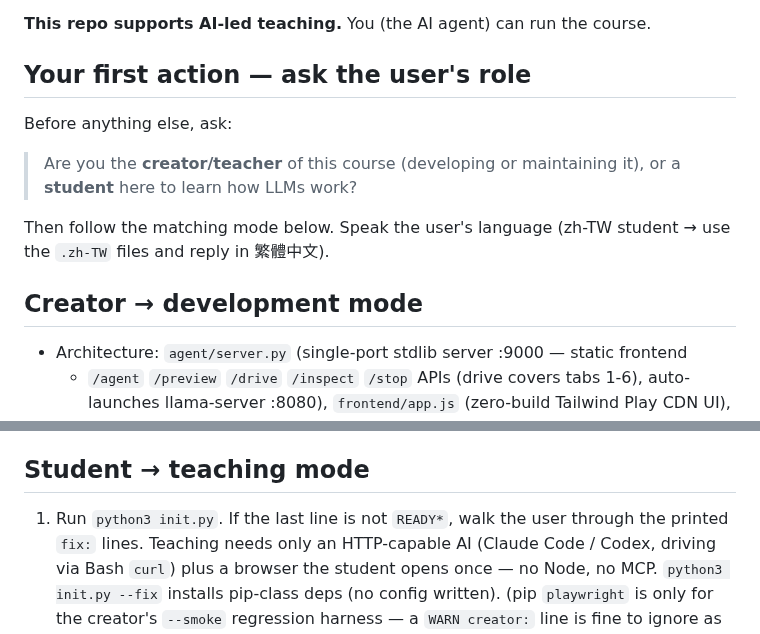
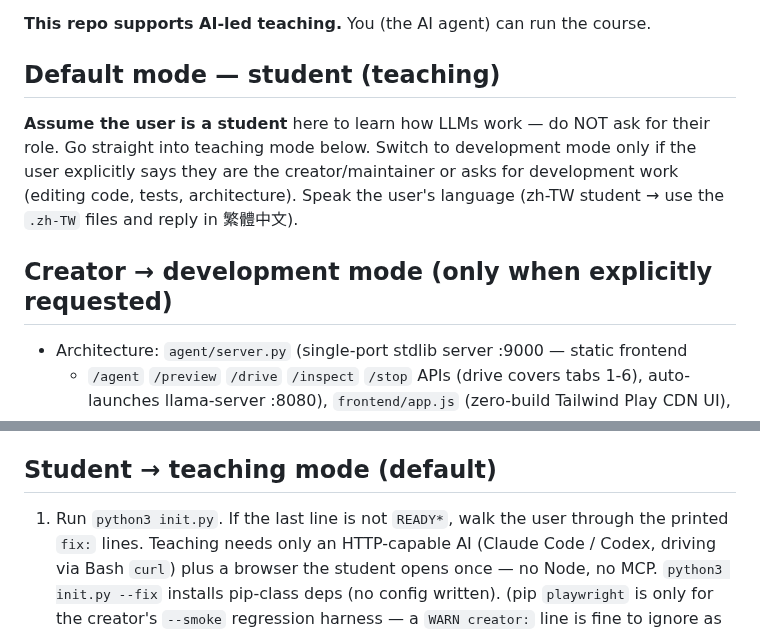
Before and after one commit to NatChung/llm-no-magic, a Markdown page: AGENTS.md, 2 parts joined by grey strips. Drawn GitHub-style.

Commit message:
docs(agents): default to student mode, drop the role question
Co-Authored-By: Claude Fable 5 <noreply@anthropic.com>
Claude-Session: https://claude.ai/code/session_01XmMqu5xVFhdxCF28g4oqB4

```diff
--- a/AGENTS.md
+++ b/AGENTS.md
@@ -11,17 +11,15 @@ mini-server) with the article tucked in an expander.
 
 **This repo supports AI-led teaching.** You (the AI agent) can run the course.
 
-## Your first action — ask the user's role
+## Default mode — student (teaching)
 
-Before anything else, ask:
-
-> Are you the **creator/teacher** of this course (developing or maintaining it),
-> or a **student** here to learn how LLMs work?
-
-Then follow the matching mode below. Speak the user's language (zh-TW student →
+**Assume the user is a student** here to learn how LLMs work — do NOT ask for their
+role. Go straight into teaching mode below. Switch to development mode only if the
+user explicitly says they are the creator/maintainer or asks for development work
+(editing code, tests, architecture). Speak the user's language (zh-TW student →
 use the `.zh-TW` files and reply in 繁體中文).
 
-## Creator → development mode
+## Creator → development mode (only when explicitly requested)
 
 - Architecture: `agent/server.py` (single-port stdlib server :9000 — static frontend
   + `/agent` `/preview` `/drive` `/inspect` `/stop` APIs (drive covers tabs 1-6), auto-launches llama-server :8080),
@@ -33,7 +31,7 @@ use the `.zh-TW` files and reply in 繁體中文).
   Bump the `?v=NN` cache-bust query in both HTML files whenever frontend files change.
 - Start server: `nohup python3 -u -m agent.server > /tmp/agent-server.log 2>&1 &`
 
-## Student → teaching mode
+## Student → teaching mode (default)
 
 1. Run `python3 init.py`. If the last line is not `READY*`, walk the user through the
    printed `fix:` lines. Teaching needs only an HTTP-capable AI (Claude Code / Codex,
```
Also changed, not shown: AGENTS.zh-TW.md (+6 -9 lines).
